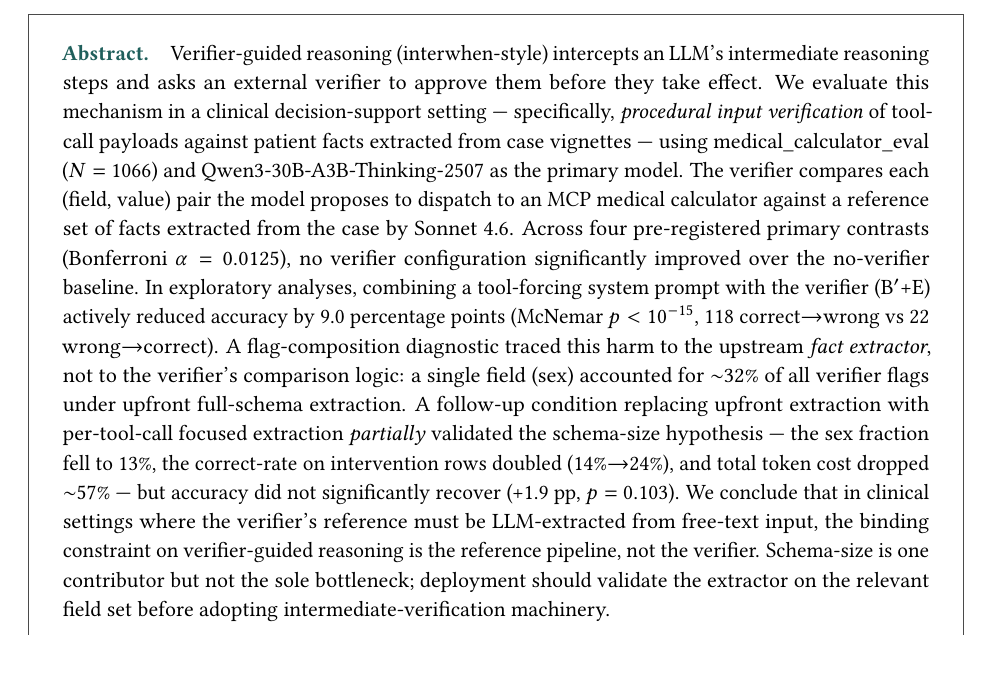
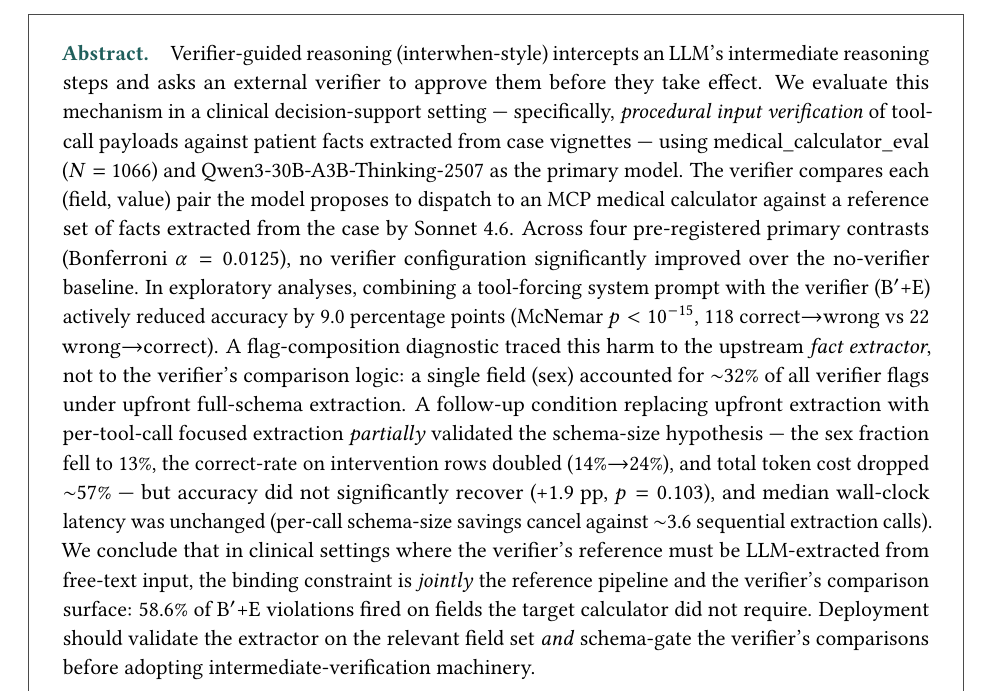
Before and after one commit to jackyang25/interwhen-karma-harness, a LaTeX document (paper/main.tex, which reads paper/sections/00_abstract.tex): part of page 1 of 29, cut so that both start at the same text. Compiled offline with pdfLaTeX.

Commit message:
Refine abstract to clarify constraints on verifier-guided reasoning
- Updated the abstract to emphasize that the binding constraint is jointly the reference pipeline and the verifier's comparison surface.
- Added details on the impact of schema-gating the verifier's comparisons and the necessity of validating the extractor on the relevant field set before adopting intermediate-verification machinery.

```diff
--- a/paper/sections/00_abstract.tex
+++ b/paper/sections/00_abstract.tex
@@ -20,10 +20,13 @@ replacing upfront extraction with per-tool-call focused extraction
 \emph{partially} validated the schema-size hypothesis --- the sex
 fraction fell to 13\%, the correct-rate on intervention rows doubled
 (14\%$\rightarrow$24\%), and total token cost dropped $\sim$57\% --- but
-accuracy did not significantly recover (+1.9 pp, $p=0.103$). We conclude
+accuracy did not significantly recover (+1.9 pp, $p=0.103$), and
+median wall-clock latency was unchanged (per-call schema-size savings
+cancel against $\sim$3.6 sequential extraction calls). We conclude
 that in clinical settings where the verifier's reference must be
-LLM-extracted from free-text input, the binding constraint on
-verifier-guided reasoning is the reference pipeline, not the verifier.
-Schema-size is one contributor but not the sole bottleneck; deployment
-should validate the extractor on the relevant field set before adopting
-intermediate-verification machinery.
+LLM-extracted from free-text input, the binding constraint is
+\emph{jointly} the reference pipeline and the verifier's comparison
+surface: 58.6\% of B$'$+E violations fired on fields the target
+calculator did not require. Deployment should validate the extractor
+on the relevant field set \emph{and} schema-gate the verifier's
+comparisons before adopting intermediate-verification machinery.
```
